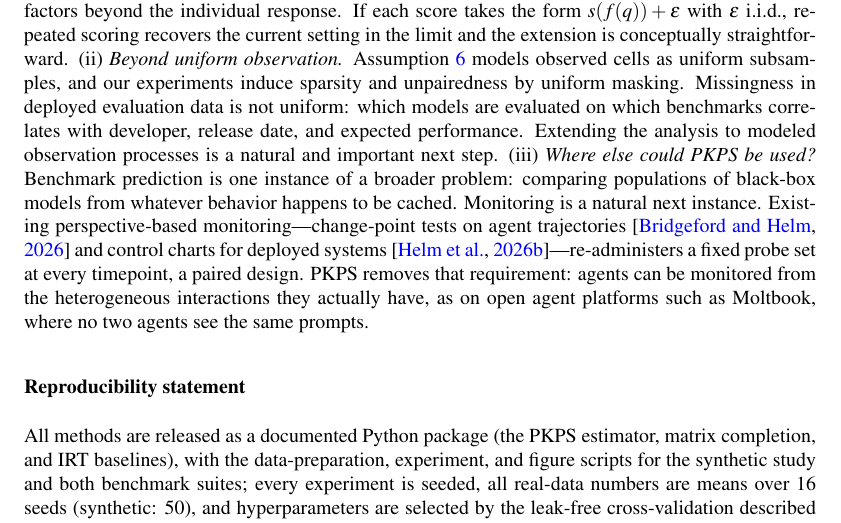
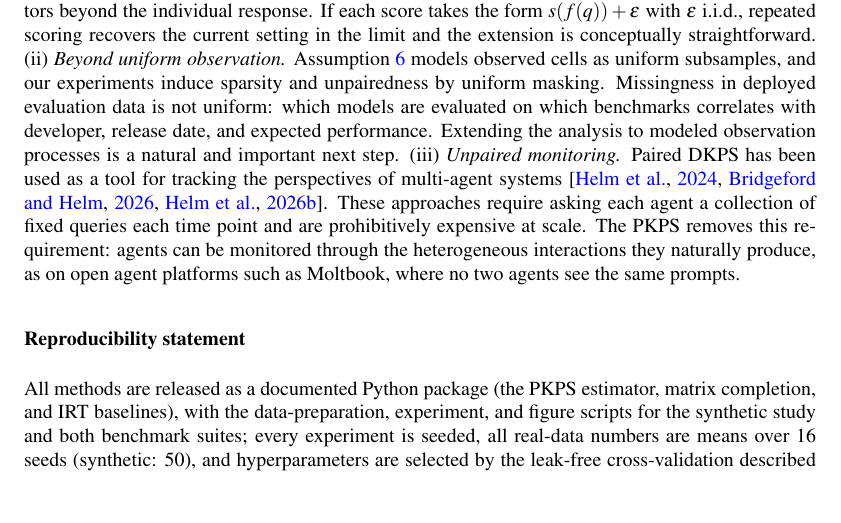
Before and after one commit to jataware/dkps, a LaTeX paper (paper/main.tex): part of page 10 of 22, cut so that both start at the same text, the shorter picture padded with empty space. Compiled offline with pdfLaTeX.

Commit message:
pkps paper: limitations (iii) is Unpaired monitoring, user framing
Paired DKPS tracks multi-agent perspectives (tracking EMNLP 2024,
change-detection ICML 2026, control charts arXiv) but requires fixed
queries per agent per timepoint; PKPS removes the requirement,
monitoring from naturally produced interactions (Moltbook example
retained). Typos normalized: 'are prohibitively' (subject agreement),
'prohibitively' spelling.

Co-Authored-By: Claude Fable 5 <noreply@anthropic.com>
Claude-Session: https://claude.ai/code/session_019VkDoLFnBiHFuUR33BoaNY

```diff
--- a/paper/main.tex
+++ b/paper/main.tex
@@ -680,17 +680,14 @@ on which benchmarks correlates with developer, release date, and expected
 performance.
 Extending the analysis to modeled observation processes is a natural and important
 next step.
-(iii) \textit{Where else could \PKPS be used?}
-Benchmark prediction is one instance of a broader problem: comparing populations of
-black-box models from whatever behavior happens to be cached.
-Monitoring is a natural next instance.
-Existing perspective-based monitoring---change-point tests on agent trajectories
-\citep{bridgeford2026change} and control charts for deployed systems
-\citep{helm2026control}---re-administers a fixed probe set at every timepoint, a
-paired design.
-\PKPS removes that requirement: agents can be monitored from the heterogeneous
-interactions they actually have, as on open agent platforms such as Moltbook, where
-no two agents see the same prompts.
+(iii) \textit{Unpaired monitoring.}
+Paired DKPS has been used as a tool for tracking the perspectives of multi-agent
+systems \citep{helm2024tracking, bridgeford2026change, helm2026control}.
+These approaches require asking each agent a collection of fixed queries each time
+point and are prohibitively expensive at scale.
+The \PKPS removes this requirement: agents can be monitored through the
+heterogeneous interactions they naturally produce, as on open agent platforms such
+as Moltbook, where no two agents see the same prompts.
 
 \subsubsection*{Reproducibility statement}
 All methods are released as a documented Python package (the \PKPS estimator, matrix
```
Also changed, not shown: paper/main.pdf.
